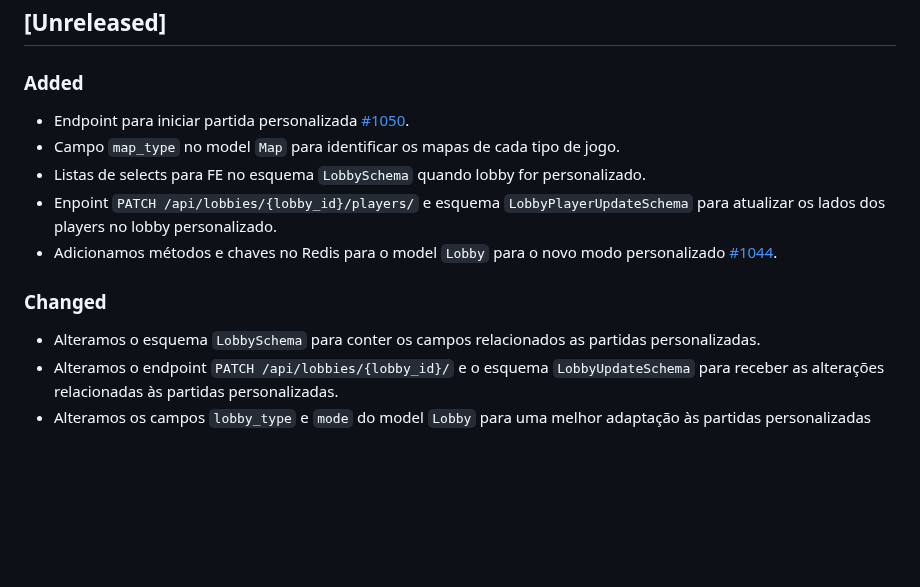
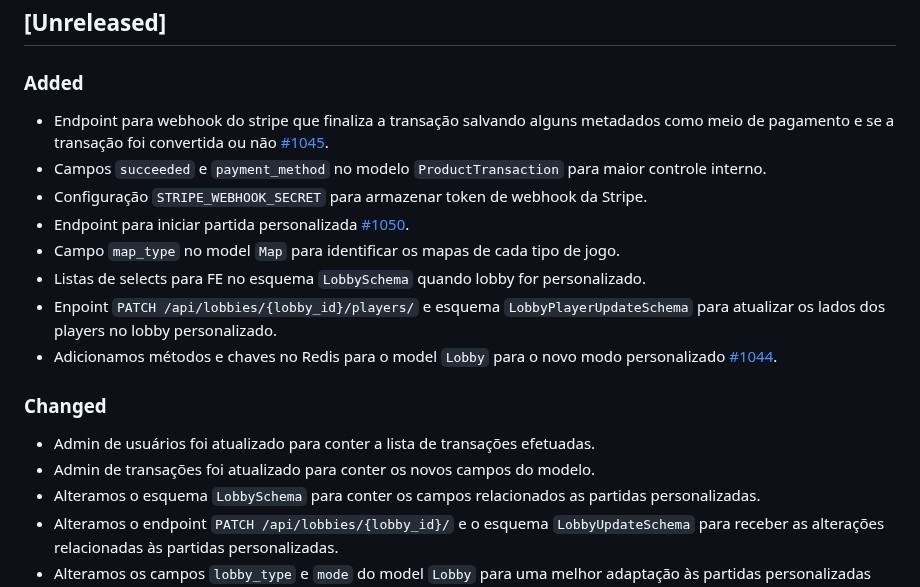
Before and after one commit to reloadclub-gg/reload-backend, a Markdown page: CHANGELOG.md, the part around the change. GitHub-like rendering; blank space fills up the shorter version.

Commit message:
update changelog

```diff
--- a/CHANGELOG.md
+++ b/CHANGELOG.md
@@ -9,6 +9,9 @@ and this project adheres to [Semantic Versioning](https://semver.org/spec/v2.0.0
 
 ### Added
 
+- Endpoint para webhook do stripe que finaliza a transação salvando alguns metadados como meio de pagamento e se a transação foi convertida ou não [#1045](https://github.com/reloadclub-gg/reload-backend/issues/1045).
+- Campos `succeeded` e `payment_method` no modelo `ProductTransaction` para maior controle interno.
+- Configuração `STRIPE_WEBHOOK_SECRET` para armazenar token de webhook da Stripe.
 - Endpoint para iniciar partida personalizada [#1050](https://github.com/3C-gg/reload-backend/issues/1050).
 - Campo `map_type` no model `Map` para identificar os mapas de cada tipo de jogo.
 - Listas de selects para FE no esquema `LobbySchema` quando lobby for personalizado.
@@ -17,6 +20,8 @@ and this project adheres to [Semantic Versioning](https://semver.org/spec/v2.0.0
 
 ### Changed
 
+- Admin de usuários foi atualizado para conter a lista de transações efetuadas.
+- Admin de transações foi atualizado para conter os novos campos do modelo.
 - Alteramos o esquema `LobbySchema` para conter os campos relacionados as partidas personalizadas.
 - Alteramos o endpoint `PATCH /api/lobbies/{lobby_id}/` e o esquema `LobbyUpdateSchema` para receber as alterações relacionadas às partidas personalizadas.
 - Alteramos os campos `lobby_type` e `mode` do model `Lobby` para uma melhor adaptação às partidas personalizadas [#1044](1044-alteraes-no-model-lobby-para-partida-personalizada).
```
